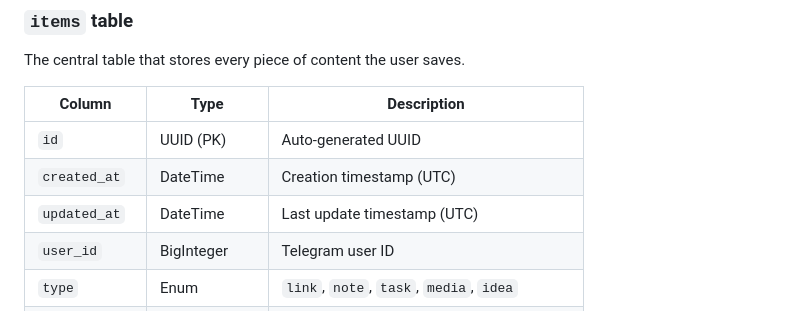
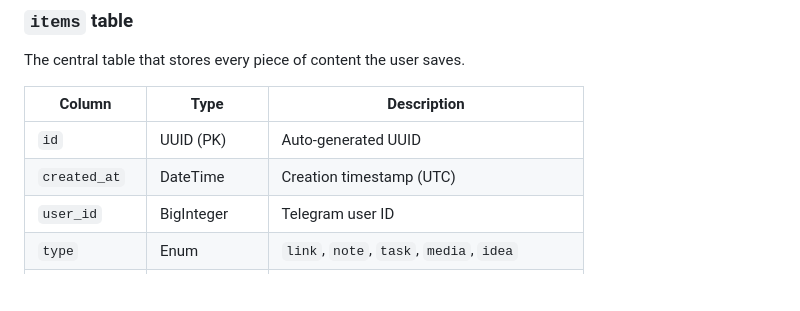
Before and after one commit to krabbi/tg-smart-inbox, a Markdown page: docs/architecture.md, the part around the change. Rendered like a GitHub page; blank space fills up the shorter version.

```diff
--- a/docs/architecture.md
+++ b/docs/architecture.md
@@ -108,7 +108,6 @@ The central table that stores every piece of content the user saves.
 |--------|------|-------------|
 | `id` | UUID (PK) | Auto-generated UUID |
 | `created_at` | DateTime | Creation timestamp (UTC) |
-| `updated_at` | DateTime | Last update timestamp (UTC) |
 | `user_id` | BigInteger | Telegram user ID |
 | `type` | Enum | `link`, `note`, `task`, `media`, `idea` |
 | `content` | Text | The actual content (URL, text, file path, etc.) |
```
Also changed, not shown: docs/user_guide.md (+1 -1 lines).
